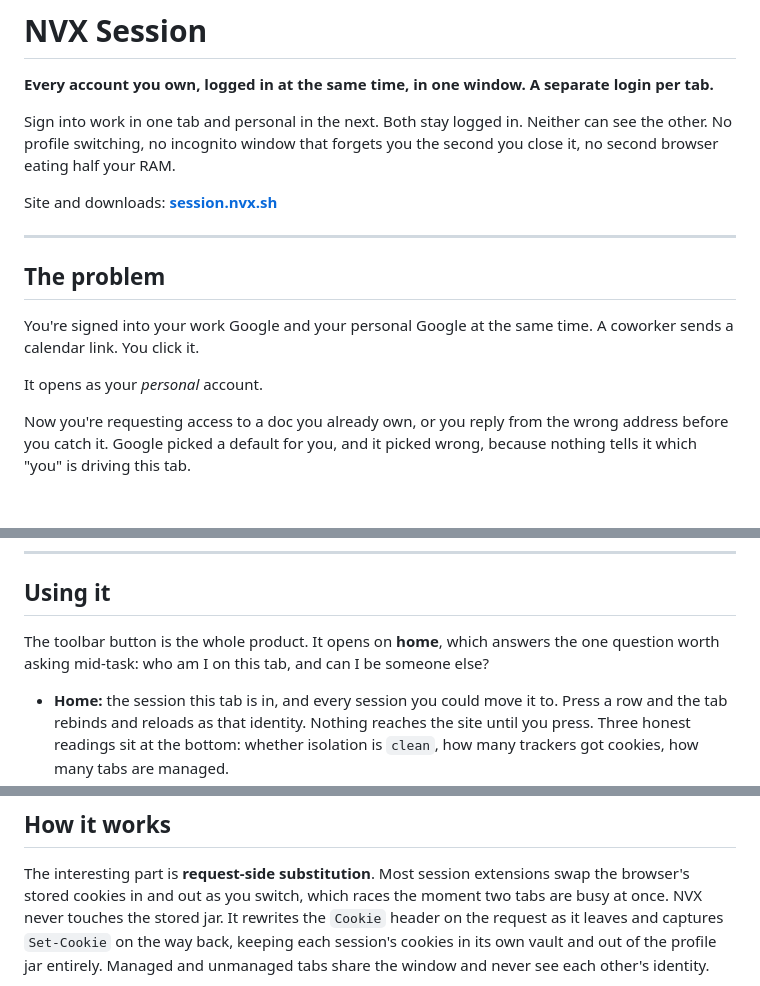
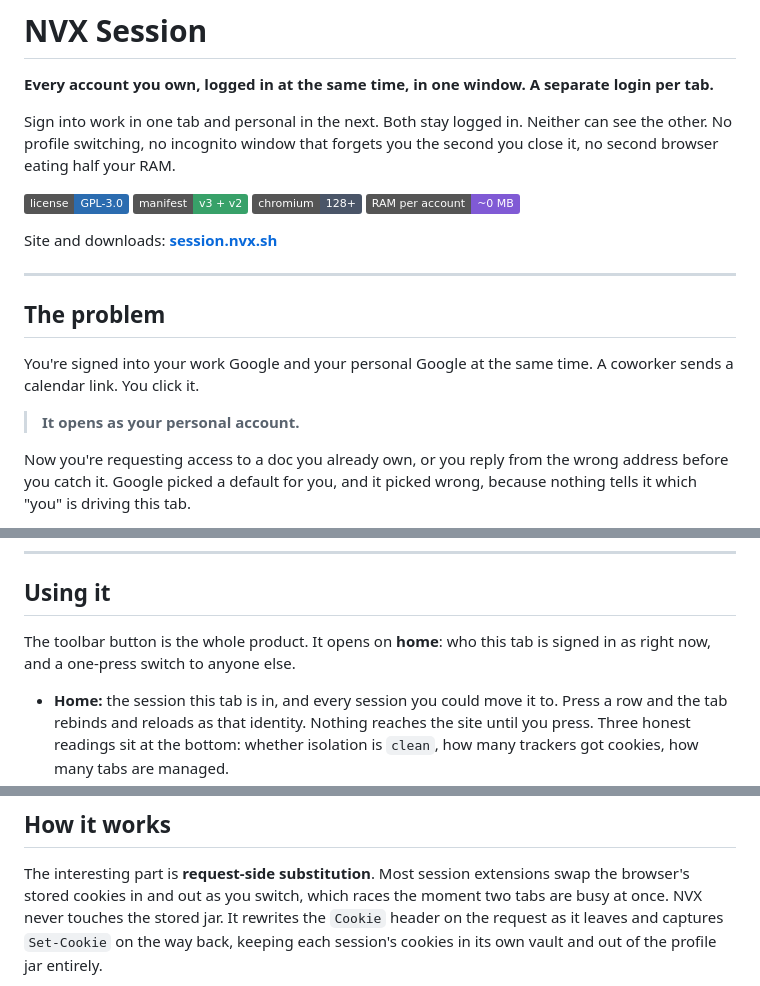
Before and after one commit to Envxsion/nvx_session, a Markdown page: README.md, 3 parts joined by grey strips. Rendered like a GitHub page; badges without logos; blank space fills up the shorter version.

Commit message:
(docs) polish readme wording, add badges and flow diagram

```diff
--- a/README.md
+++ b/README.md
@@ -5,6 +5,11 @@
 Sign into work in one tab and personal in the next. Both stay logged in. Neither
 can see the other. No profile switching, no incognito window that forgets you the
 second you close it, no second browser eating half your RAM.
+
+![License](https://img.shields.io/badge/license-GPL--3.0-2b6cb0)
+![Manifest](https://img.shields.io/badge/manifest-v3%20%2B%20v2-38a169)
+![Chromium](https://img.shields.io/badge/chromium-128%2B-4a5568)
+![RAM](https://img.shields.io/badge/RAM%20per%20account-~0%20MB-805ad5)
 
 Site and downloads: **[session.nvx.sh](https://session.nvx.sh)**
 
@@ -15,7 +20,7 @@ Site and downloads: **[session.nvx.sh](https://session.nvx.sh)**
 You're signed into your work Google and your personal Google at the same time. A
 coworker sends a calendar link. You click it.
 
-It opens as your *personal* account.
+> **It opens as your personal account.**
 
 Now you're requesting access to a doc you already own, or you reply from the wrong
 address before you catch it. Google picked a default for you, and it picked wrong,
@@ -115,9 +120,8 @@ failure this whole product exists to prevent.
 
 ## Using it
 
-The toolbar button is the whole product. It opens on **home**, which answers the
-one question worth asking mid-task: who am I on this tab, and can I be someone
-else?
+The toolbar button is the whole product. It opens on **home**: who this tab is
+signed in as right now, and a one-press switch to anyone else.
 
 - **Home:** the session this tab is in, and every session you could move it to.
   Press a row and the tab rebinds and reloads as that identity. Nothing reaches the
@@ -184,6 +188,5 @@ swap the browser's stored cookies in and out as you switch, which races the mome
 two tabs are busy at once. NVX never touches the stored jar. It rewrites the
 `Cookie` header on the request as it leaves and captures `Set-Cookie` on the way
 back, keeping each session's cookies in its own vault and out of the profile jar
-entirely. Managed and unmanaged tabs share the window and never see each other's
-identity.
+entirely.
 
```
Also changed, not shown: other parts of README.md (+10 -0 lines).
